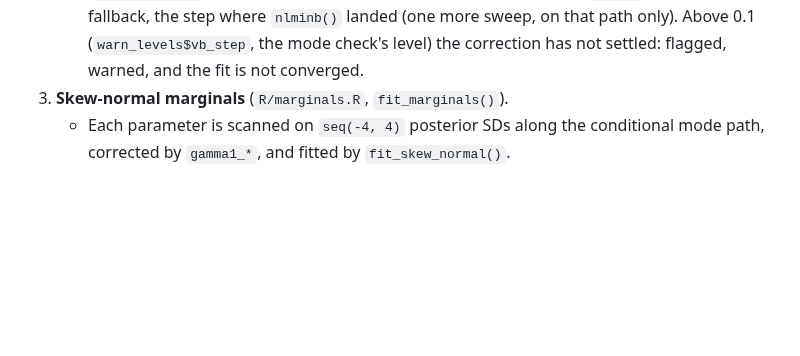
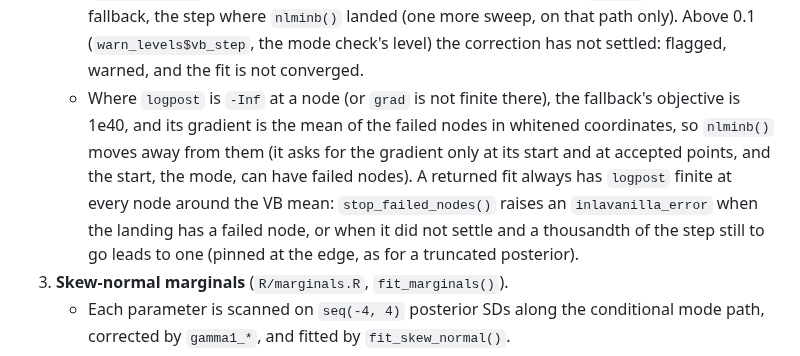
Before and after one commit to haziqj/inlavanilla, a Markdown page: .claude/CLAUDE.md, the part around the change. GitHub-like rendering; blank space fills up the shorter version.

Commit message:
Note the guarded VB fallback in CLAUDE.md

```diff
--- a/.claude/CLAUDE.md
+++ b/.claude/CLAUDE.md
@@ -52,6 +52,7 @@ The stages run in order, one file each:
    - The Gaussian expectation uses `vb_nodes()`, a degree-5 cubature rule built on a regular simplex: at most (m+1)(m+2)+1 nodes, all within 3 SDs, in antipodal pairs, on Σ's principal axes with fixed signs. With a gradient, `vb_correct()` averages the gradient over the nodes (exact for degree-6 log-densities). Without one it takes the expected gradient from `logpost` values alone, by Stein's identity E[z f(μ + z)] = Σ E[∇f], on the same nodes (exact for degree 4). The two routes share the fixed-point iteration and the nlminb() fallback; like `gamma1_grad()` and `gamma1_lp()`, they are one method with two routes. In October 2026 this replaced the fully symmetric degree-5 rule (2m²+1 nodes), and forward-difference gradients without a gradient, (m+1)(2m²+1) calls per sweep (`lab/vb-simplex-benchmark.R`); INLAvaan's Sobol points had been replaced before (`lab/vb-benchmark.R`).
    - `fit$logml` = Laplace + ½ δᵀHδ.
    - `vb_correct()` returns `step_sigma`, the step still to go at the VB mean in posterior SDs (`vb_step_sigma` in the diagnostics): the last fixed-point step, below `vb_tol`, or, after the fallback, the step where `nlminb()` landed (one more sweep, on that path only). Above 0.1 (`warn_levels$vb_step`, the mode check's level) the correction has not settled: flagged, warned, and the fit is not converged.
+   - Where `logpost` is `-Inf` at a node (or `grad` is not finite there), the fallback's objective is 1e40, and its gradient is the mean of the failed nodes in whitened coordinates, so `nlminb()` moves away from them (it asks for the gradient only at its start and at accepted points, and the start, the mode, can have failed nodes). A returned fit always has `logpost` finite at every node around the VB mean: `stop_failed_nodes()` raises an `inlavanilla_error` when the landing has a failed node, or when it did not settle and a thousandth of the step still to go leads to one (pinned at the edge, as for a truncated posterior).
 3. **Skew-normal marginals** (`R/marginals.R`, `fit_marginals()`).
    - Each parameter is scanned on `seq(-4, 4)` posterior SDs along the conditional mode path, corrected by `gamma1_*`, and fitted by `fit_skew_normal()`.
    - The volume correction has two routes that must agree: `gamma1_grad()` is INLAvaan's shortcut, using the gradient; `gamma1_lp()` uses second differences of `logpost` when there is no gradient, at O(m) calls per parameter instead of O(m²).
```
